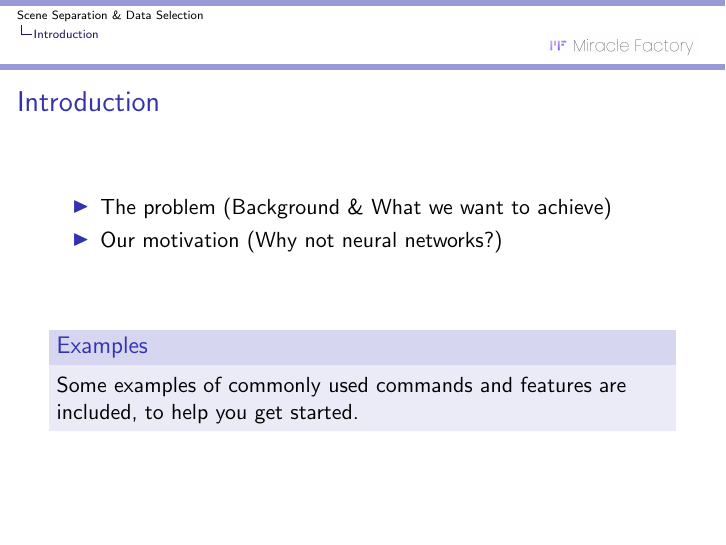
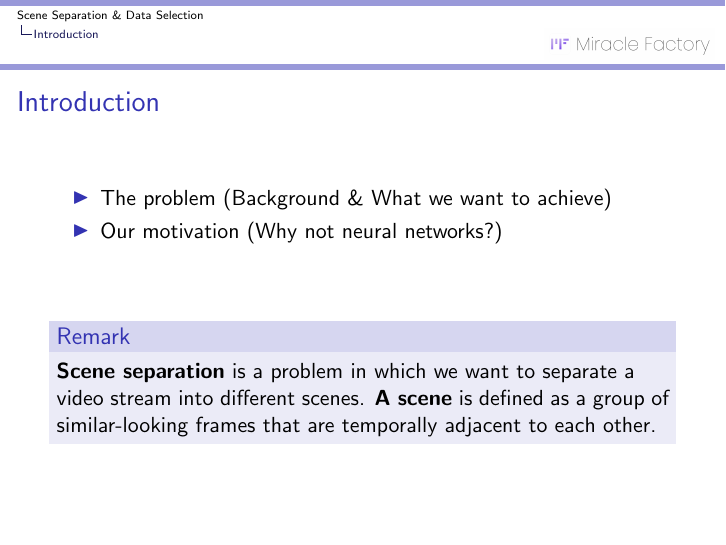
Before and after one commit to zzh8241102/2SDS-exp, LaTeX slides (slides/main.tex): page 2 of 4. Compiled offline with pdfLaTeX.

Commit message:
Update slides

```diff
--- a/slides/main.tex
+++ b/slides/main.tex
@@ -26,7 +26,7 @@
 \newcommand\AtPagemyUpperLeft[1]{\AtPageLowerLeft{%
 		\put(\LenToUnit{0.75\paperwidth},\LenToUnit{0.89\paperheight}){#1}}}
 \AddToShipoutPictureFG{
-	\AtPagemyUpperLeft{{\includegraphics[width=2.7cm,keepaspectratio]{mf.png}}}
+	\AtPagemyUpperLeft{{\includegraphics[width=3cm,keepaspectratio]{mf.png}}}
 }%
 
 
@@ -60,8 +60,9 @@
 
 \vskip 1cm
 
-\begin{block}{Examples}
-Some examples of commonly used commands and features are included, to help you get started.
+\begin{block}{Remark}
+\textbf{Scene separation} is a problem in which we want to separate a video stream into different scenes.
+\textbf{A scene} is defined as a group of similar-looking frames that are temporally adjacent to each other.
 \end{block}
 
 \end{frame}
```
Also changed, not shown: slides/main.pdf.
